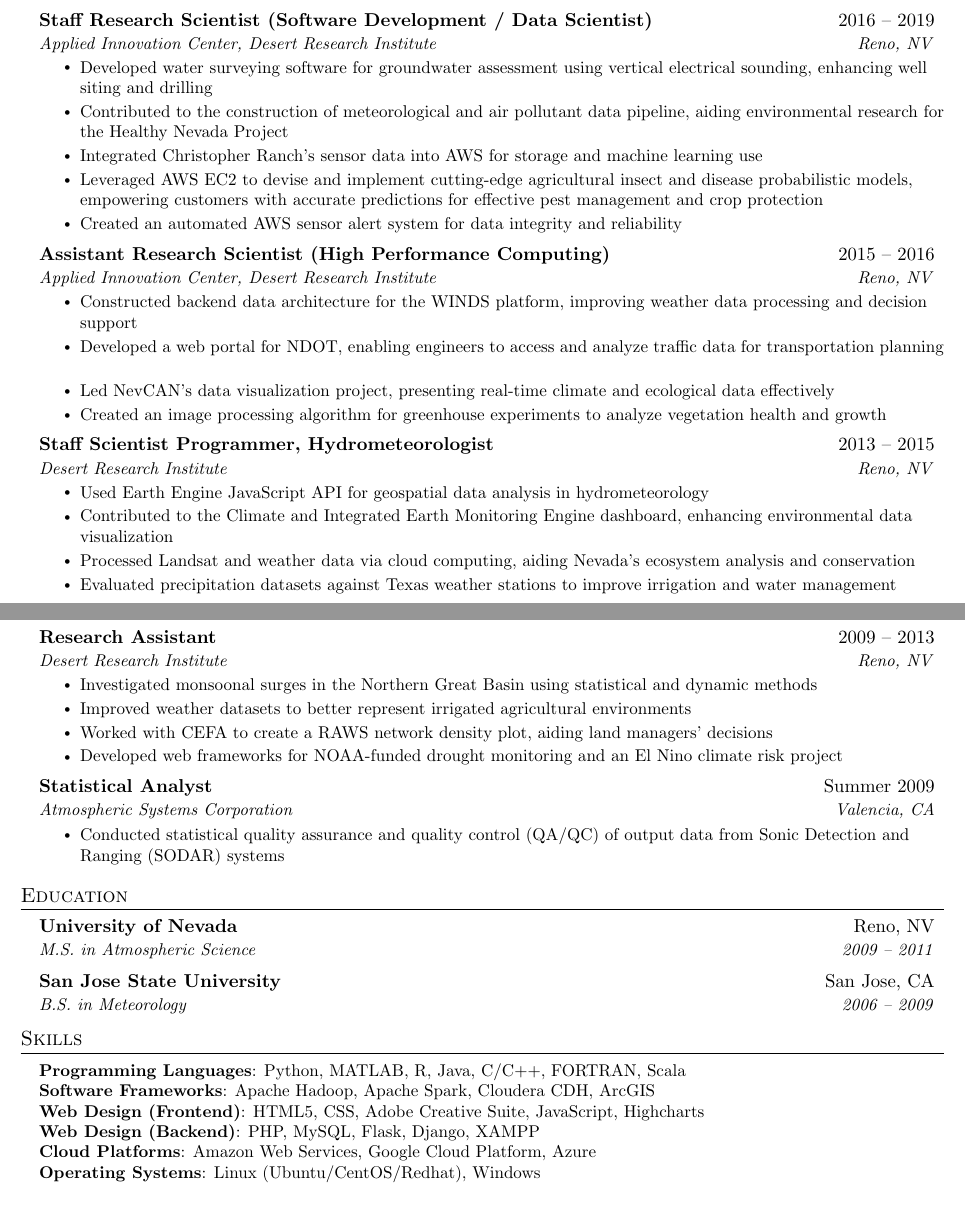
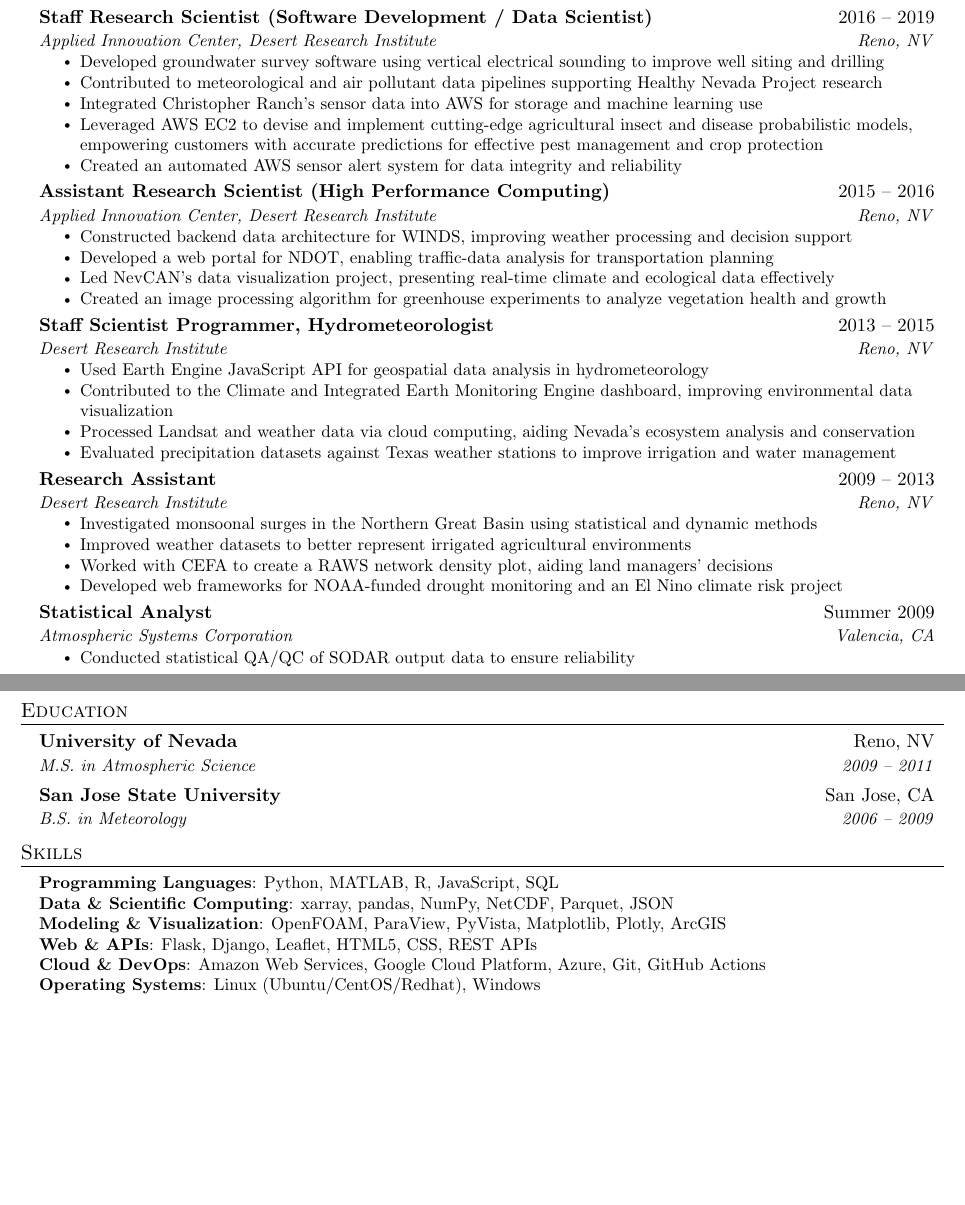
Before and after one commit to ajoros/resume, a LaTeX CV (andrew_joros_resume.tex): two parts of pages 1 and 2 of 4, joined at a grey line, cut so that both start at the same text, the shorter picture padded with empty space. Compiled offline with pdfLaTeX.

Commit message:
Tighten legacy experience bullets and modernize skills section
Shorten selected legacy experience bullets for clarity and replace the skills
section with current data, modeling, web/API, and DevOps tooling.

Co-authored-by: Cursor <cursoragent@cursor.com>

```diff
--- a/andrew_joros_resume.tex
+++ b/andrew_joros_resume.tex
@@ -149,8 +149,8 @@ Research computing engineer who builds production-grade data and analytics syste
       {Staff Research Scientist (Software Development / Data Scientist)}{2016 -- 2019}
       {Applied Innovation Center, Desert Research Institute}{Reno, NV}
       \resumeItemListStart
-        \resumeItem{Developed water surveying software for groundwater assessment using vertical electrical sounding, enhancing well siting and drilling}
-        \resumeItem{Contributed to the construction of meteorological and air pollutant data pipeline, aiding environmental research for the Healthy Nevada Project}
+        \resumeItem{Developed groundwater survey software using vertical electrical sounding to improve well siting and drilling}
+        \resumeItem{Contributed to meteorological and air pollutant data pipelines supporting Healthy Nevada Project research}
         \resumeItem{Integrated Christopher Ranch's sensor data into AWS for storage and machine learning use}
         \resumeItem{Leveraged AWS EC2 to devise and implement cutting-edge agricultural insect and disease probabilistic models, empowering customers with accurate predictions for effective pest management and crop protection}
         \resumeItem{Created an automated AWS sensor alert system for data integrity and reliability}
@@ -160,8 +160,8 @@ Research computing engineer who builds production-grade data and analytics syste
       {Assistant Research Scientist (High Performance Computing)}{2015 -- 2016}
       {Applied Innovation Center, Desert Research Institute}{Reno, NV}
       \resumeItemListStart
-        \resumeItem{Constructed backend data architecture for the WINDS platform, improving weather data processing and decision support}
-        \resumeItem{Developed a web portal for NDOT, enabling engineers to access and analyze traffic data for transportation planning}
+        \resumeItem{Constructed backend data architecture for WINDS, improving weather processing and decision support}
+        \resumeItem{Developed a web portal for NDOT, enabling traffic-data analysis for transportation planning}
         \resumeItem{Led NevCAN's data visualization project, presenting real-time climate and ecological data effectively}
         \resumeItem{Created an image processing algorithm for greenhouse experiments to analyze vegetation health and growth}
       \resumeItemListEnd
@@ -171,7 +171,7 @@ Research computing engineer who builds production-grade data and analytics syste
       {Desert Research Institute}{Reno, NV}
       \resumeItemListStart
         \resumeItem{Used Earth Engine JavaScript API for geospatial data analysis in hydrometeorology}
-        \resumeItem{Contributed to the Climate and Integrated Earth Monitoring Engine dashboard, enhancing environmental data visualization}
+        \resumeItem{Contributed to the Climate and Integrated Earth Monitoring Engine dashboard, improving environmental data visualization}
         \resumeItem{Processed Landsat and weather data via cloud computing, aiding Nevada's ecosystem analysis and conservation}
         \resumeItem{Evaluated precipitation datasets against Texas weather stations to improve irrigation and water management}
       \resumeItemListEnd
@@ -190,7 +190,7 @@ Research computing engineer who builds production-grade data and analytics syste
       {Statistical Analyst}{Summer 2009}
       {Atmospheric Systems Corporation}{Valencia, CA}
       \resumeItemListStart
-        \resumeItem{Conducted statistical quality assurance and quality control (QA/QC) of output data from Sonic Detection and Ranging (SODAR) systems}
+        \resumeItem{Conducted statistical QA/QC of SODAR output data to ensure reliability}
       \resumeItemListEnd
 
   \resumeSubHeadingListEnd
@@ -212,11 +212,11 @@ Research computing engineer who builds production-grade data and analytics syste
 \section{Skills}
  \begin{itemize}[leftmargin=0.15in, label={}]
     \small{\item{
-     \textbf{Programming Languages}{: Python, MATLAB, R, Java, C/C++, FORTRAN, Scala} \\
-     \textbf{Software Frameworks}{: Apache Hadoop, Apache Spark, Cloudera CDH, ArcGIS} \\
-     \textbf{Web Design (Frontend)}{: HTML5, CSS, Adobe Creative Suite, JavaScript, Highcharts} \\
-     \textbf{Web Design (Backend)}{: PHP, MySQL, Flask, Django, XAMPP} \\
-     \textbf{Cloud Platforms}{: Amazon Web Services, Google Cloud Platform, Azure} \\
+     \textbf{Programming Languages}{: Python, MATLAB, R, JavaScript, SQL} \\
+     \textbf{Data \& Scientific Computing}{: xarray, pandas, NumPy, NetCDF, Parquet, JSON} \\
+     \textbf{Modeling \& Visualization}{: OpenFOAM, ParaView, PyVista, Matplotlib, Plotly, ArcGIS} \\
+     \textbf{Web \& APIs}{: Flask, Django, Leaflet, HTML5, CSS, REST APIs} \\
+     \textbf{Cloud \& DevOps}{: Amazon Web Services, Google Cloud Platform, Azure, Git, GitHub Actions} \\
      \textbf{Operating Systems}{: Linux (Ubuntu/CentOS/Redhat), Windows}
     }}
  \end{itemize}
```
Also changed, not shown: andrew_joros_resume.pdf.
